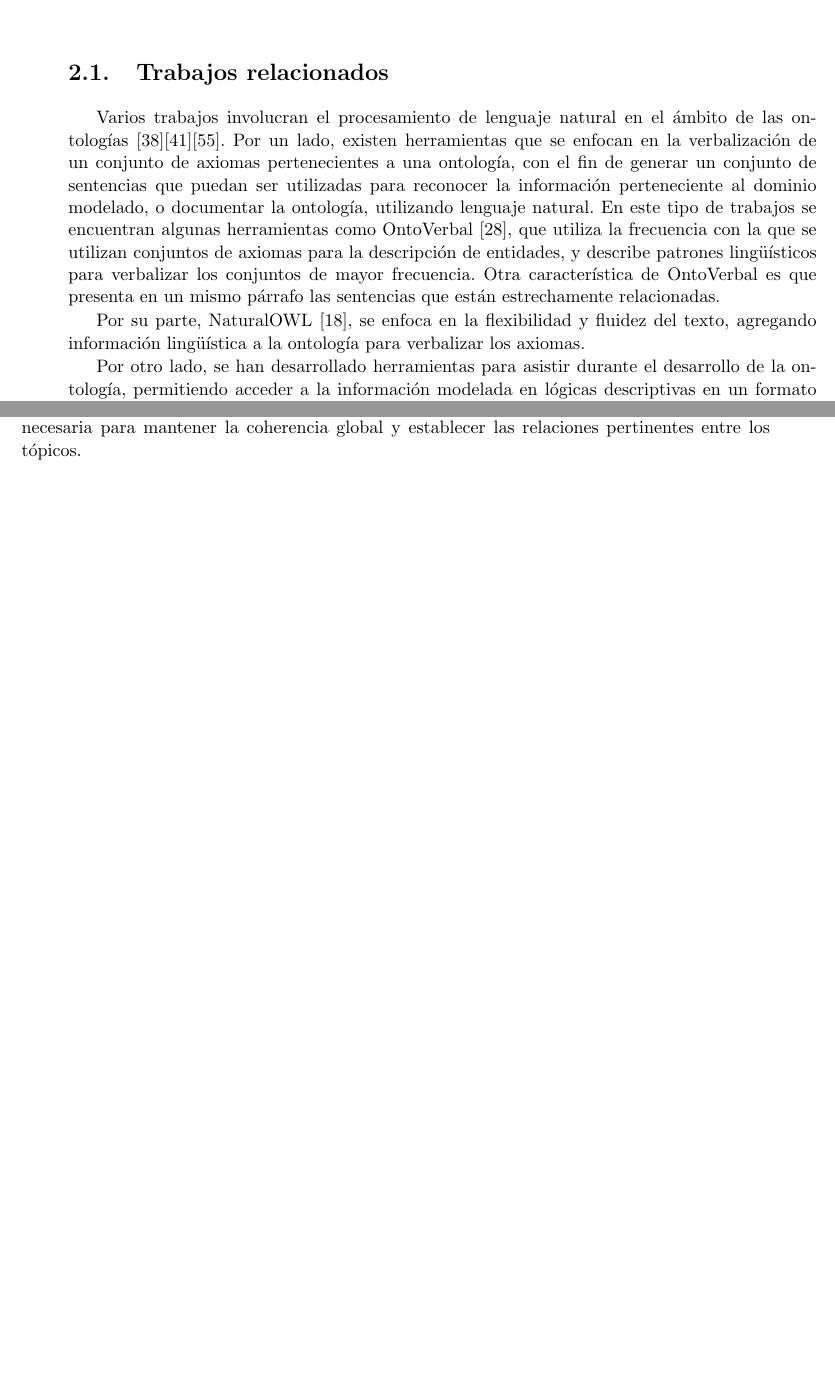
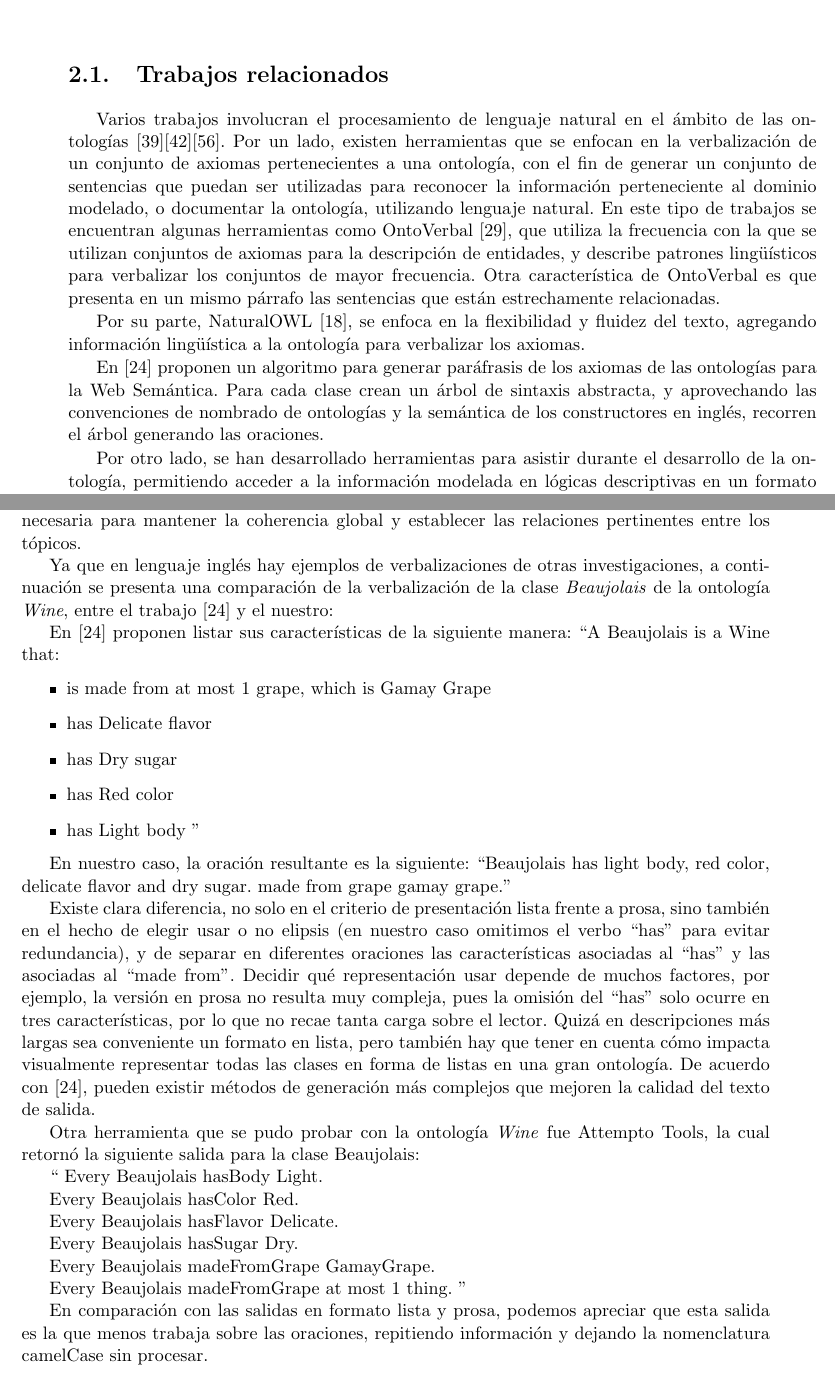
Before and after one commit to Martinnqn/Tesis---Bermudez, a LaTeX thesis (main.tex, which reads Antecedentes.tex, generacion_documento.tex): two parts of pages 7 and 46 of 62 before the commit and two parts of pages 7 and 46 of 64 after it, joined at a grey line, cut so that both start at the same text, the shorter picture padded with empty space. Compiled offline with pdfLaTeX.

Commit message:
Agregado effective paraphrasing en trabajos relacionados. Agregada comparacion de verbalizaciones en caso de estudio Wine. Faltan las conclusiones y los parrafos al inicio de cada capitulo.

```diff
--- a/Antecedentes.tex
+++ b/Antecedentes.tex
@@ -8,3 +8,4 @@ Varios trabajos involucran el procesamiento de lenguaje natural en el ámbito de
 
 Por su parte, NaturalOWL~\cite{galanis2007generating}, se enfoca en la flexibilidad y fluidez del texto, agregando información lingüística a la ontología para verbalizar los axiomas.
 
+En~\cite{hewlett2005effective} proponen un algoritmo para generar paráfrasis de los axiomas de las ontologías para la Web Semántica. Para cada clase crean un árbol de sintaxis abstracta, y aprovechando las convenciones de nombrado de ontologías y la semántica de los constructores en inglés, recorren el árbol generando las oraciones.
--- a/generacion_documento.tex
+++ b/generacion_documento.tex
@@ -1075,4 +1075,40 @@ Year1998: a year1998 has year value. a year1998 has year value.
 \label{fig:indice_secciones_wine}
 \end{figure}
 
+
+Ya que en lenguaje inglés hay ejemplos de verbalizaciones de otras investigaciones, a continuación se presenta una comparación de la verbalización de la clase \emph{Beaujolais} de la ontología \emph{Wine}, entre el trabajo~\cite{hewlett2005effective} y el nuestro:
+
+En~\cite{hewlett2005effective} proponen listar sus características de la siguiente manera:
+``A Beaujolais is a Wine that:
+\begin{itemize}
+    \item is made from at most 1 grape, which is Gamay Grape
+    \item has Delicate flavor
+    \item has Dry sugar
+    \item has Red color
+    \item has Light body ''
+\end{itemize}
+
+En nuestro caso, la oración resultante es la siguiente:
+``Beaujolais has light body, red color, delicate flavor and dry sugar. made from grape gamay grape.''
+
+Existe clara diferencia, no solo en el criterio de presentación lista frente a prosa, sino también en el hecho de elegir usar o no elipsis (en nuestro caso omitimos el verbo ``has'' para evitar redundancia), y de separar en diferentes oraciones las características asociadas al ``has'' y las asociadas al ``made from''. Decidir qué representación usar depende de muchos factores, por ejemplo, la versión en prosa no resulta muy compleja, pues la omisión del ``has'' solo ocurre en tres características, por lo que no recae tanta carga sobre el lector. Quizá en descripciones más largas sea conveniente un formato en lista, pero también hay que tener en cuenta cómo impacta visualmente representar todas las clases en forma de listas en una gran ontología. De acuerdo con~\cite{hewlett2005effective}, pueden existir métodos de generación más complejos que mejoren la calidad del texto de salida.
+
+Otra herramienta que se pudo probar con la ontología \emph{Wine} fue Attempto Tools, la cual retornó la siguiente salida para la clase Beaujolais:
+
+``
+Every Beaujolais hasBody Light.
+
+Every Beaujolais hasColor Red.
+
+Every Beaujolais hasFlavor Delicate.
+
+Every Beaujolais hasSugar Dry.
+
+Every Beaujolais madeFromGrape GamayGrape.
+
+Every Beaujolais madeFromGrape at most 1 thing.
+''
+
+En comparación con las salidas en formato lista y prosa, podemos apreciar que esta salida es la que menos trabaja sobre las oraciones, repitiendo información y dejando la nomenclatura camelCase sin procesar.
+
 \section{Conclusiones}
```
Also changed, not shown: bibliografia.bib (+8 -0 lines), main.tex (+1 -1 lines), Antecedentes.tex (7 more changed lines), generacion_documento.tex (2 more changed lines).
